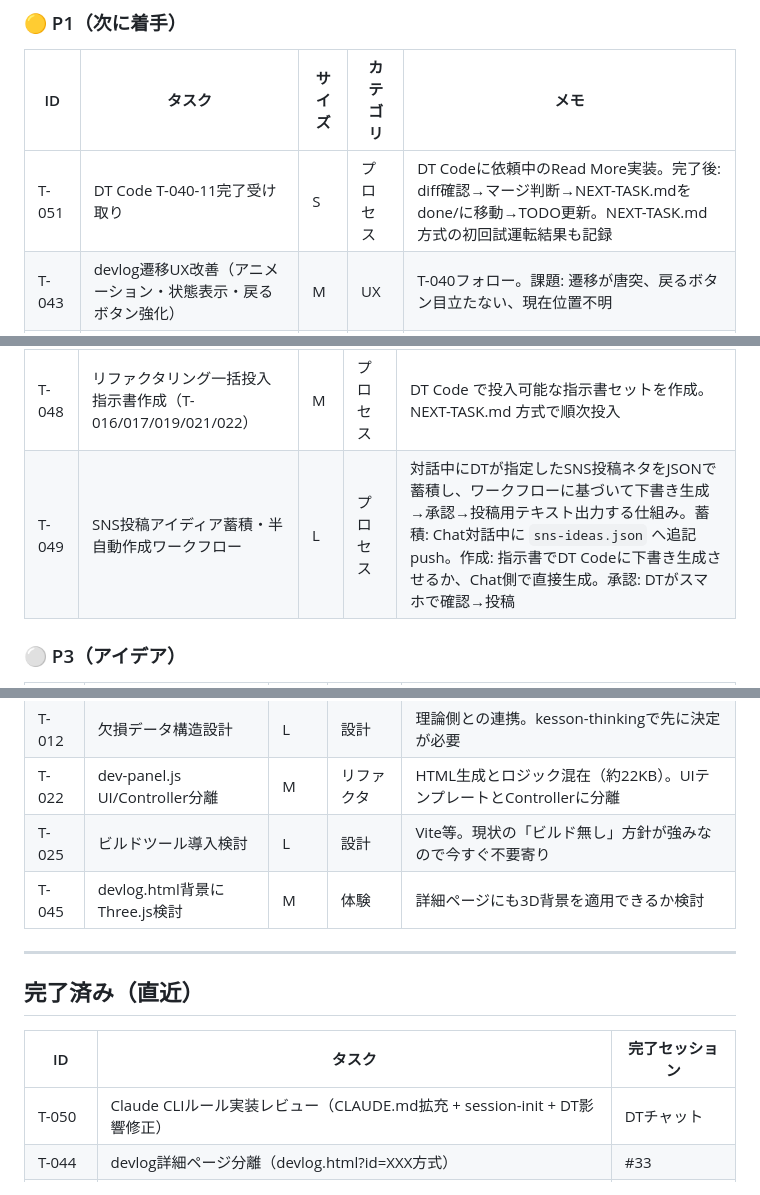
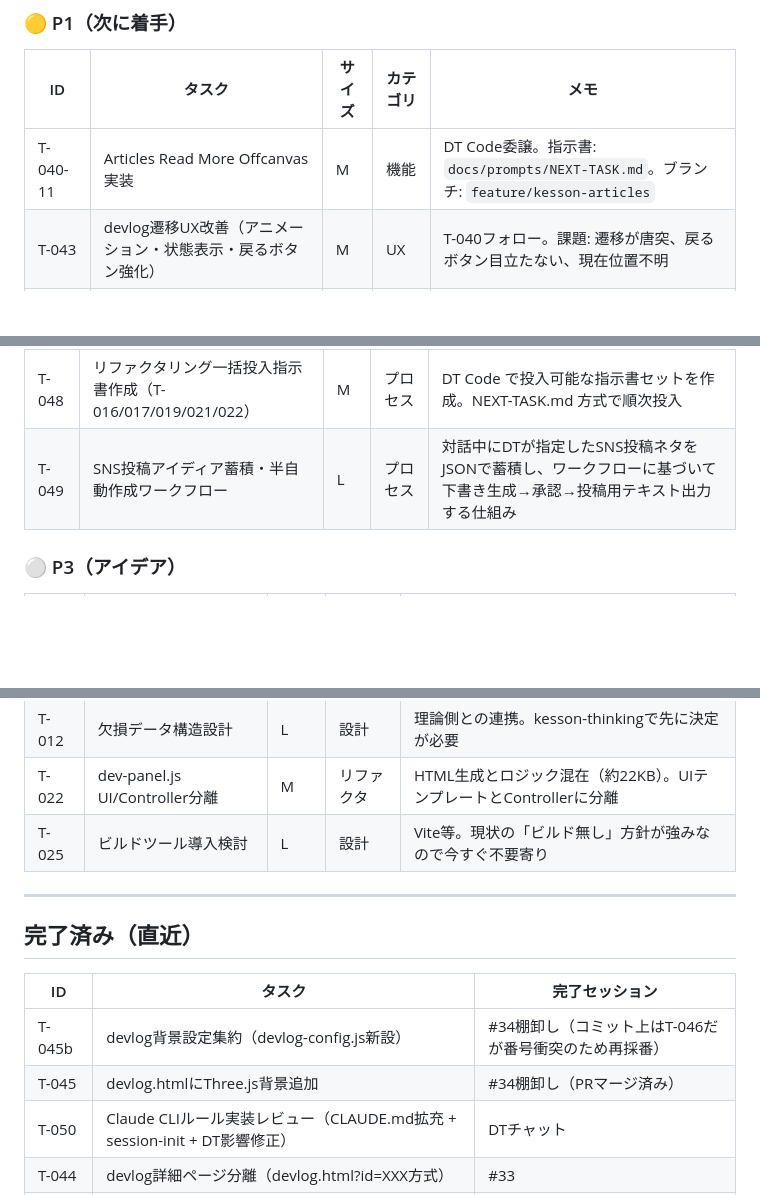
Before and after one commit to uminomae/kesson-space, a Markdown page: docs/TODO.md, 3 parts joined by grey strips. Rendered like a GitHub page; blank space fills up the shorter version.

Commit message:
docs: session #34 — TODO.md棚卸し（T-045/T-045b完了、T-046衝突修正、T-051削除済みへ移動）

```diff
--- a/docs/TODO.md
+++ b/docs/TODO.md
@@ -35,7 +35,7 @@
 
 | ID | タスク | サイズ | カテゴリ | メモ |
 |----|--------|--------|----------|------|
-| T-051 | DT Code T-040-11完了受け取り | S | プロセス | DT Codeに依頼中のRead More実装。完了後: diff確認→マージ判断→NEXT-TASK.mdをdone/に移動→TODO更新。NEXT-TASK.md方式の初回試運転結果も記録 |
+| T-040-11 | Articles Read More Offcanvas実装 | M | 機能 | DT Code委譲。指示書: `docs/prompts/NEXT-TASK.md`。ブランチ: `feature/kesson-articles` |
 | T-043 | devlog遷移UX改善（アニメーション・状態表示・戻るボタン強化） | M | UX | T-040フォロー。課題: 遷移が唐突、戻るボタン目立たない、現在位置不明 |
 | T-046 | WORKFLOW.md にWeb版（DT Code）運用フローを追記 | S | プロセス | ANALYSIS-dt-code-first.md の結論を反映。NEXT-TASK.md 方式の運用手順 |
 | T-047 | 指示書テンプレート v2 を docs/prompts/ に配置 | S | プロセス | 前提手順・制約セクション含む。DT Code / CLI 両対応テンプレート |
@@ -55,7 +55,7 @@
 | T-038 | devlog.yml CI再有効化 | S | CI | 現在無効化中。generate-sessions.py修正済み。マージ後に再有効化可能 |
 | T-042 | ワークツリー同期チェック機能 | M | プロセス | 委譲指示時にワークツリー同期状態を確認・促進。開始ブランチ明示、同期用gitスクリプト作成。project-management-agent.md改善 |
 | T-048 | リファクタリング一括投入指示書作成（T-016/017/019/021/022） | M | プロセス | DT Code で投入可能な指示書セットを作成。NEXT-TASK.md 方式で順次投入 |
-| T-049 | SNS投稿アイディア蓄積・半自動作成ワークフロー | L | プロセス | 対話中にDTが指定したSNS投稿ネタをJSONで蓄積し、ワークフローに基づいて下書き生成→承認→投稿用テキスト出力する仕組み。蓄積: Chat対話中に `sns-ideas.json` へ追記push。作成: 指示書でDT Codeに下書き生成させるか、Chat側で直接生成。承認: DTがスマホで確認→投稿 |
+| T-049 | SNS投稿アイディア蓄積・半自動作成ワークフロー | L | プロセス | 対話中にDTが指定したSNS投稿ネタをJSONで蓄積し、ワークフローに基づいて下書き生成→承認→投稿用テキスト出力する仕組み |
 
 ### ⚪ P3（アイデア）
 
@@ -65,7 +65,6 @@
 | T-012 | 欠損データ構造設計 | L | 設計 | 理論側との連携。kesson-thinkingで先に決定が必要 |
 | T-022 | dev-panel.js UI/Controller分離 | M | リファクタ | HTML生成とロジック混在（約22KB）。UIテンプレートとControllerに分離 |
 | T-025 | ビルドツール導入検討 | L | 設計 | Vite等。現状の「ビルド無し」方針が強みなので今すぐ不要寄り |
-| T-045 | devlog.html背景にThree.js検討 | M | 体験 | 詳細ページにも3D背景を適用できるか検討 |
 
 ---
 
@@ -73,6 +72,8 @@
 
 | ID | タスク | 完了セッション |
 |----|--------|---------------|
+| T-045b | devlog背景設定集約（devlog-config.js新設） | #34棚卸し（コミット上はT-046だが番号衝突のため再採番） |
+| T-045 | devlog.htmlにThree.js背景追加 | #34棚卸し（PRマージ済み） |
 | T-050 | Claude CLIルール実装レビュー（CLAUDE.md拡充 + session-init + DT影響修正） | DTチャット |
 | T-044 | devlog詳細ページ分離（devlog.html?id=XXX方式） | #33 |
 | T-040 | devlog詳細画面遷移のBootstrap対応（Modal→Offcanvas内ビュー切替） | #32 |
```
Also changed, not shown: other parts of docs/TODO.md (+2 -1 lines).
